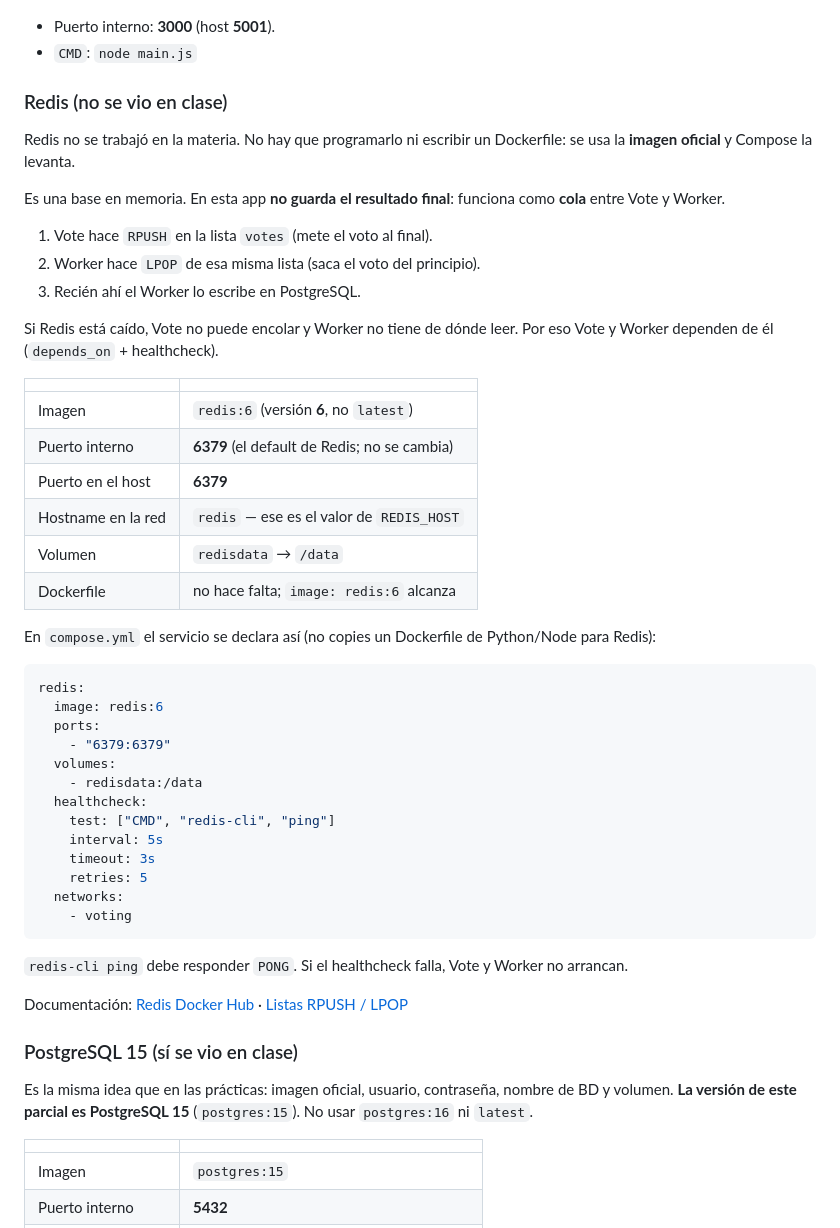
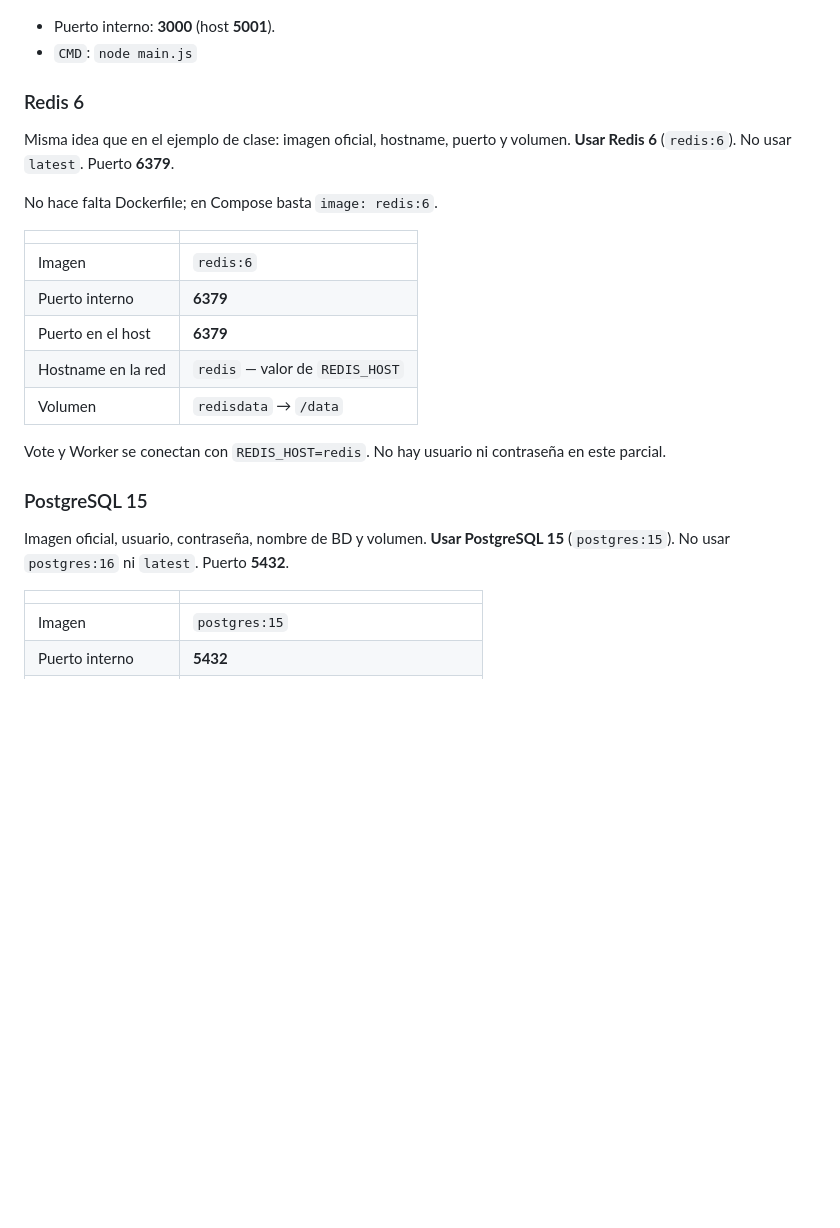
Before and after one commit to SergioMendozaSis-dev/voting-app-2, a Markdown page: README.md, the part around one of its changes. Rendered like a GitHub page; blank space fills up the shorter version.

````diff
--- a/README.md
+++ b/README.md
@@ -125,52 +131,25 @@ Ver [result/README.md](result/README.md).
 - Puerto interno: **3000** (host **5001**).
 - `CMD`: `node main.js`
 
-### Redis (no se vio en clase)
+### Redis 6
 
-Redis no se trabajó en la materia. No hay que programarlo ni escribir un Dockerfile: se usa la **imagen oficial** y Compose la levanta.
+Misma idea que en el ejemplo de clase: imagen oficial, hostname, puerto y volumen. **Usar Redis 6** (`redis:6`). No usar `latest`. Puerto **6379**.
 
-Es una base en memoria. En esta app **no guarda el resultado final**: funciona como **cola** entre Vote y Worker.
-
-1. Vote hace `RPUSH` en la lista `votes` (mete el voto al final).
-2. Worker hace `LPOP` de esa misma lista (saca el voto del principio).
-3. Recién ahí el Worker lo escribe en PostgreSQL.
-
-Si Redis está caído, Vote no puede encolar y Worker no tiene de dónde leer. Por eso Vote y Worker dependen de él (`depends_on` + healthcheck).
+No hace falta Dockerfile; en Compose basta `image: redis:6`.
 
 | | |
 |---|---|
-| Imagen | `redis:6` (versión **6**, no `latest`) |
-| Puerto interno | **6379** (el default de Redis; no se cambia) |
+| Imagen | `redis:6` |
+| Puerto interno | **6379** |
 | Puerto en el host | **6379** |
-| Hostname en la red | `redis` — ese es el valor de `REDIS_HOST` |
+| Hostname en la red | `redis` — valor de `REDIS_HOST` |
 | Volumen | `redisdata` → `/data` |
-| Dockerfile | no hace falta; `image: redis:6` alcanza |
 
-En `compose.yml` el servicio se declara así (no copies un Dockerfile de Python/Node para Redis):
+Vote y Worker se conectan con `REDIS_HOST=redis`. No hay usuario ni contraseña en este parcial.
 
-```yaml
-redis:
-  image: redis:6
-  ports:
-    - "6379:6379"
-  volumes:
-    - redisdata:/data
-  healthcheck:
-    test: ["CMD", "redis-cli", "ping"]
-    interval: 5s
-    timeout: 3s
-    retries: 5
-  networks:
-    - voting
-```
+### PostgreSQL 15
 
-`redis-cli ping` debe responder `PONG`. Si el healthcheck falla, Vote y Worker no arrancan.
-
-Documentación: [Redis Docker Hub](https://hub.docker.com/_/redis) · [Listas RPUSH / LPOP](https://redis.io/docs/latest/commands/rpush/)
-
-### PostgreSQL 15 (sí se vio en clase)
-
-Es la misma idea que en las prácticas: imagen oficial, usuario, contraseña, nombre de BD y volumen. **La versión de este parcial es PostgreSQL 15** (`postgres:15`). No usar `postgres:16` ni `latest`.
+Imagen oficial, usuario, contraseña, nombre de BD y volumen. **Usar PostgreSQL 15** (`postgres:15`). No usar `postgres:16` ni `latest`. Puerto **5432**.
 
 | | |
 |---|---|
````
Also changed, not shown: other parts of README.md (+39 -24 lines).
